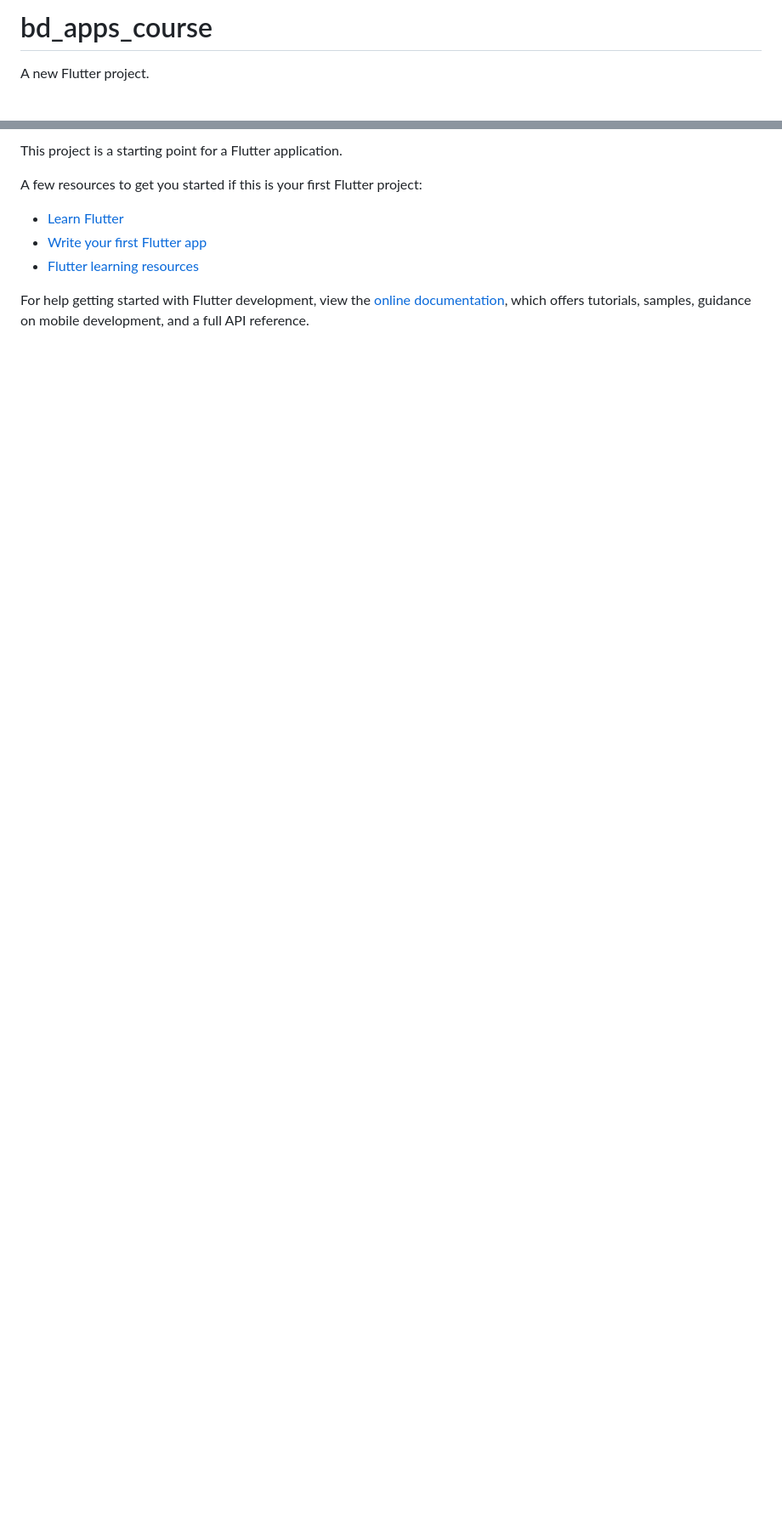
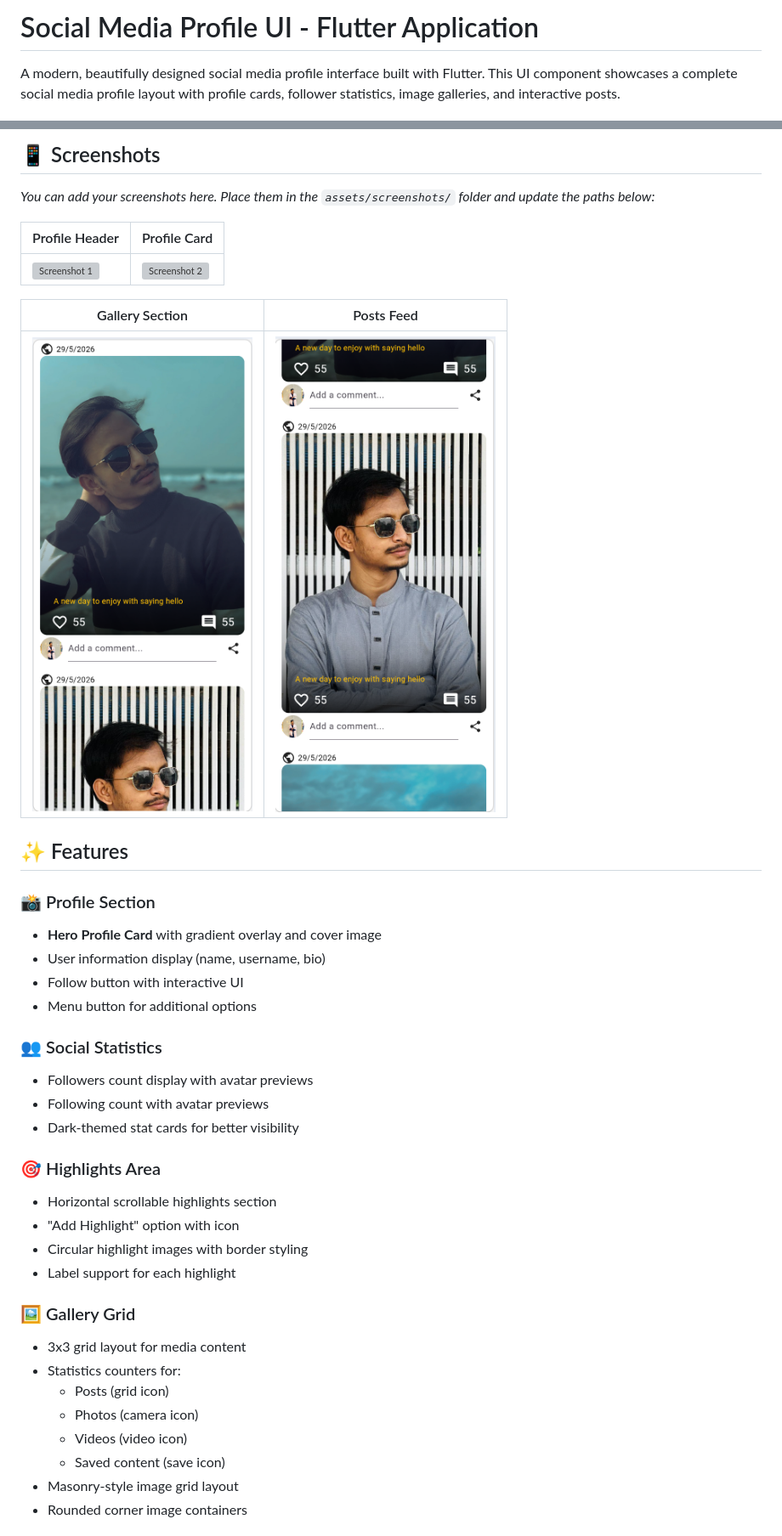
Before and after one commit to nazmul-islam-abir/Bd_Apps_Flutter, a Markdown page: README.md, 2 parts joined by grey strips. Shown: that part at 85% size. Rendered like a GitHub page; pictures changed too: assets/s3.png (added), assets/s4.png (added); blank space fills up the shorter version; grey boxes are pictures that could not be loaded.

```diff
--- a/README.md
+++ b/README.md
@@ -1,4 +1,4 @@
-# bd_apps_course
+# Social Media Profile UI - Flutter Application
 
-A new Flutter project.
+A modern, beautifully designed social media profile interface built with Flutter. This UI component showcases a complete social media profile layout with profile cards, follower statistics, image galleries, and interactive posts.
 
@@ -6,12 +8,42 @@ A new Flutter project.
 
-This project is a starting point for a Flutter application.
+## 📱 Screenshots
 
-A few resources to get you started if this is your first Flutter project:
+*You can add your screenshots here. Place them in the `assets/screenshots/` folder and update the paths below:*
 
-- [Learn Flutter](https://docs.flutter.dev/get-started/learn-flutter)
-- [Write your first Flutter app](https://docs.flutter.dev/get-started/codelab)
-- [Flutter learning resources](https://docs.flutter.dev/reference/learning-resources)
+| Profile Header | Profile Card |
+|----------------|--------------|
+| ![Screenshot 1](assets\image.png) | ![Screenshot 2](assets\s2.png) |
 
-For help getting started with Flutter development, view the
-[online documentation](https://docs.flutter.dev/), which offers tutorials,
-samples, guidance on mobile development, and a full API reference.
+| Gallery Section | Posts Feed |
+|----------------|-------------|
+| ![Screenshot 3](assets/s3.png) | ![Screenshot 4](assets/s4.png) |
+
+## ✨ Features
+
+### 📸 Profile Section
+- **Hero Profile Card** with gradient overlay and cover image
+- User information display (name, username, bio)
+- Follow button with interactive UI
+- Menu button for additional options
+
+### 👥 Social Statistics
+- Followers count display with avatar previews
+- Following count with avatar previews
+- Dark-themed stat cards for better visibility
+
+### 🎯 Highlights Area
+- Horizontal scrollable highlights section
+- "Add Highlight" option with icon
+- Circular highlight images with border styling
+- Label support for each highlight
+
+### 🖼️ Gallery Grid
+- 3x3 grid layout for media content
+- Statistics counters for:
+  - Posts (grid icon)
+  - Photos (camera icon)
+  - Videos (video icon)
+  - Saved content (save icon)
+- Masonry-style image grid layout
+- Rounded corner image containers
+
```
Also changed, not shown: other parts of README.md (+27 -1 lines), assets/image.png (added), assets/s2.png (added).
